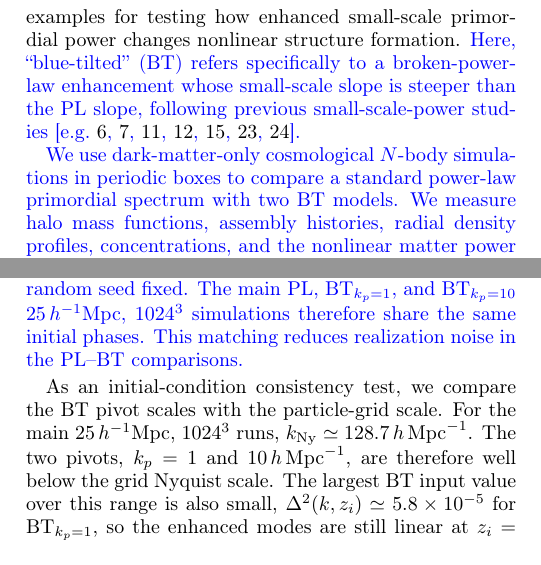
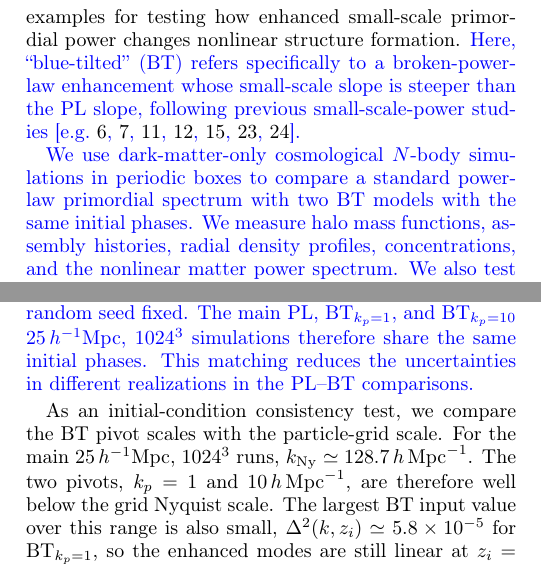
Before and after one commit to HainaHuang729/nonlinear-evolution-of-cosmological-structures-with-enhanced-primordial-power-spectrum, a LaTeX paper (main.tex): two parts of the columns of pages 1 and 2 of 23, joined at a grey line, cut so that both start at the same text. Compiled offline with pdfLaTeX.

Commit message:
Updates from Overleaf

```diff
--- a/main.tex
+++ b/main.tex
@@ -130,7 +130,7 @@ We do not model these mechanisms explicitly. Instead, we use broken-power-law bl
 %\Tk{Are this paragraph repeating the first one a little bit? Need to clean up.}
 
 
-\currentrevisionblue{We use dark-matter-only cosmological \(N\)-body simulations in periodic boxes to compare a standard power-law primordial spectrum with two BT models. We measure halo mass functions, assembly histories, radial density profiles, concentrations, and the nonlinear matter power spectrum. We also test published halo mass-function, concentration, and mass-assembly prescriptions using the PL and BT primordial power spectra without refitting their parameters. }
+\currentrevisionblue{We use dark-matter-only cosmological \(N\)-body simulations in periodic boxes to compare a standard power-law primordial spectrum with two BT models with the same initial phases. We measure halo mass functions, assembly histories, radial density profiles, concentrations, and the nonlinear matter power spectrum. We also test published halo mass-function, concentration, and mass-assembly prescriptions using the PL and BT primordial power spectra without refitting their parameters. }
 
 %This setup isolates the gravitational effects of enhanced small-scale primordial power from baryonic and observational effects.
 
@@ -207,7 +207,7 @@ All simulations use the following Planck 2018 background cosmology \citep{Planck
 \subsection{Initial Conditions}
 \currentrevisionblue{We generate the initial conditions with \textsc{Music2-MonofonIC} \citep{Hahn2020MUSIC2monofonIC,Michaux2021MUSIC2monofonIC}. PL uses the Eisenstein \& Hu transfer function \citep{Eisenstein1998}. For each BT model, we modify the transfer-function plugin only above \(k_p\), and MonofonIC normalizes the resulting spectrum to \(\sigma_8=0.8111\).}
 
-\currentrevisionblue{For each matched set of runs, we keep the background cosmology, numerical settings, and MonofonIC random seed fixed. The main PL, \BTKPone{}, and \BTKPten{} \(25\,h^{-1}{\rm Mpc}\), \(1024^3\) simulations therefore share the same initial phases. This matching reduces realization noise in the PL--BT comparisons.}
+\currentrevisionblue{For each matched set of runs, we keep the background cosmology, numerical settings, and MonofonIC random seed fixed. The main PL, \BTKPone{}, and \BTKPten{} \(25\,h^{-1}{\rm Mpc}\), \(1024^3\) simulations therefore share the same initial phases. This matching reduces the uncertainties in different realizations in the PL--BT comparisons.}
 
 As an initial-condition consistency test, we compare the BT pivot scales with the particle-grid scale. For the main \(25\,h^{-1}{\rm Mpc}\), \(1024^3\) runs, \(k_{\rm Ny}\simeq128.7\,h\,{\rm Mpc}^{-1}\). The two pivots, \(k_p=1\) and \(10\,h\,{\rm Mpc}^{-1}\), are therefore well below the grid Nyquist scale. The largest BT input value over this range is also small, \(\Delta^2(k,z_i)\simeq5.8\times10^{-5}\) for \BTKPone{}, so the enhanced modes are still linear at \(z_i=200\). This comparison addresses the location and initial linearity of the imposed break, but it does not constitute a nonlinear convergence test.
 
```
